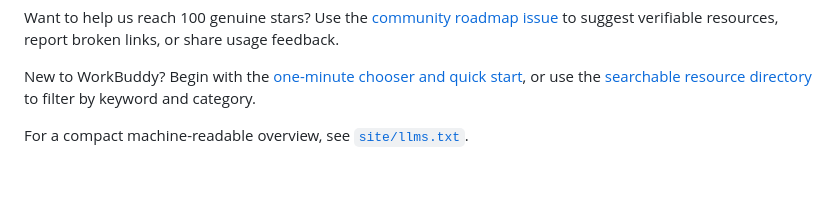
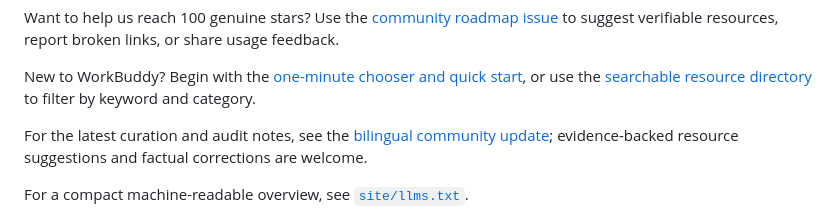
Before and after one commit to sandbaseai/awesome-workbuddy, a Markdown page: README.en.md, the part around the change. GitHub-like rendering; blank space fills up the shorter version.

Commit message:
docs: link latest community update (#302)
Co-authored-by: root <root@localhost.localdomain>

```diff
--- a/README.en.md
+++ b/README.en.md
@@ -15,6 +15,8 @@ English · [简体中文](README.md)
 Want to help us reach 100 genuine stars? Use the [community roadmap issue](https://github.com/sandbaseai/awesome-workbuddy/issues/172) to suggest verifiable resources, report broken links, or share usage feedback.
 
 New to WorkBuddy? Begin with the [one-minute chooser and quick start](START_HERE.md), or use the [searchable resource directory](https://sandbaseai.github.io/awesome-workbuddy/) to filter by keyword and category.
+
+For the latest curation and audit notes, see the [bilingual community update](https://github.com/sandbaseai/awesome-workbuddy/discussions/299); evidence-backed resource suggestions and factual corrections are welcome.
 
 For a compact machine-readable overview, see [`site/llms.txt`](site/llms.txt).
 
```
Also changed, not shown: README.md (+2 -0 lines).
